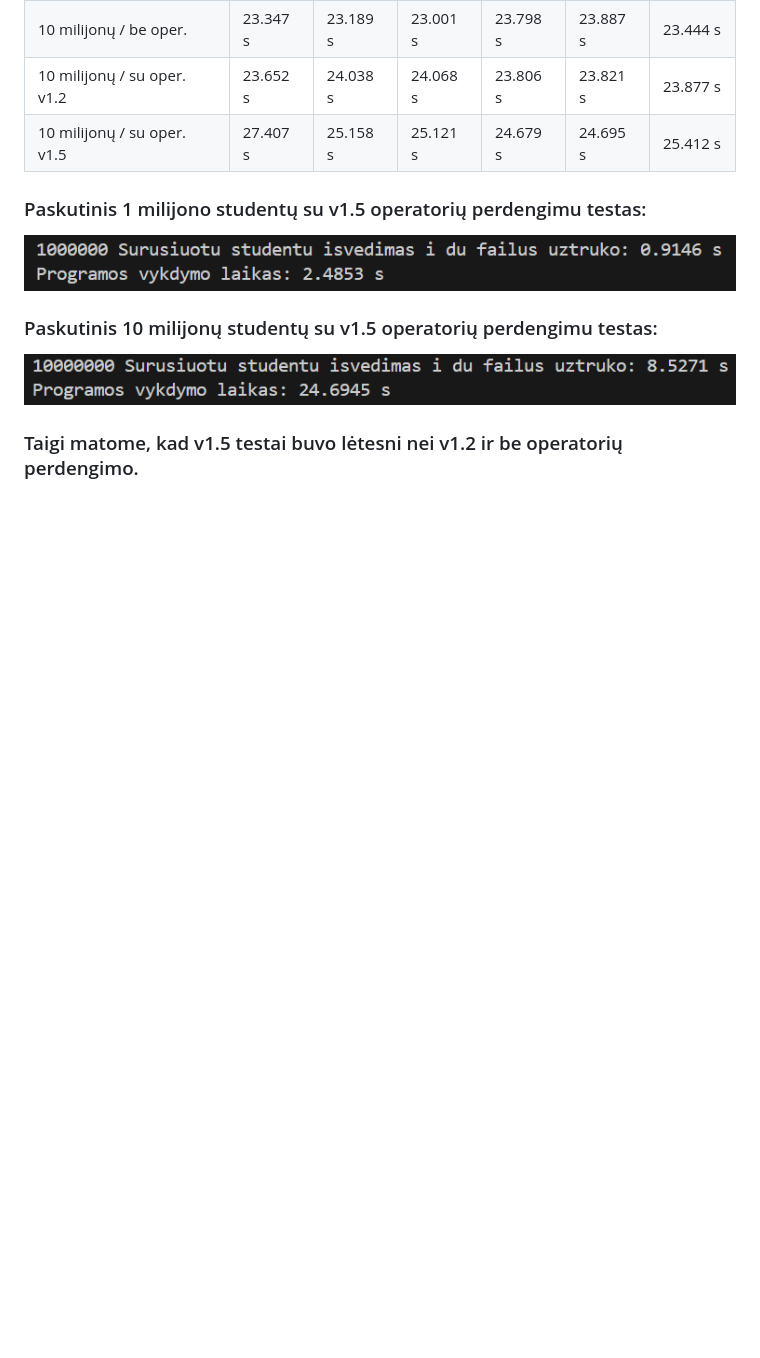
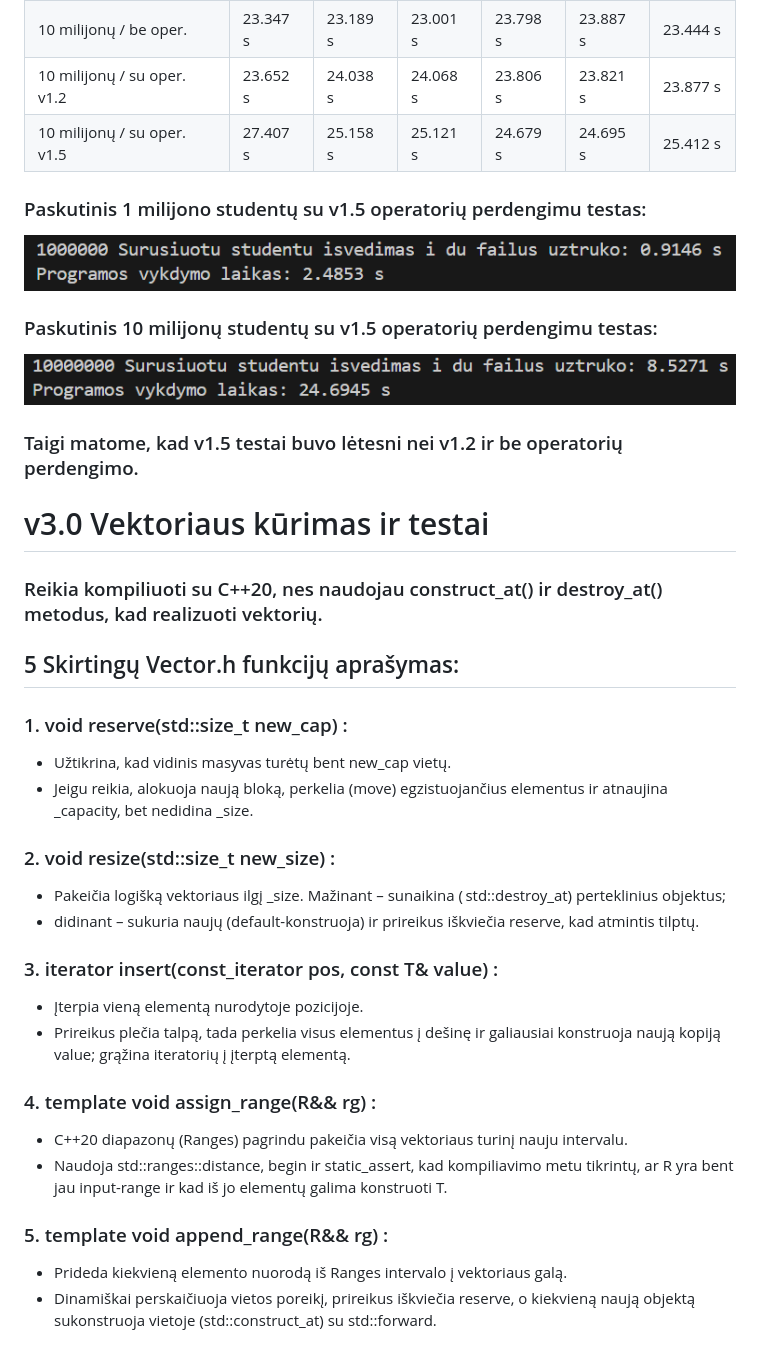
Before and after one commit to povilasjurgulis/antroji-uzd, a Markdown page: README.md, the part around the change. Rendered like a GitHub page; blank space fills up the shorter version.

Commit message:
aprašytos 5 funkcijos

```diff
--- a/README.md
+++ b/README.md
@@ -501,3 +501,23 @@ Klasės .exe failo dydis: 3.196 KB. Struktūros .exe failo dydis: 3.197 KB.
 ### Paskutinis 10 milijonų studentų su v1.5 operatorių perdengimu testas:
 ![alt text](./images/image-28.png)
 ### Taigi matome, kad v1.5 testai buvo lėtesni nei v1.2 ir be operatorių perdengimo.
+
+
+# v3.0 Vektoriaus kūrimas ir testai
+### Reikia kompiliuoti su C++20, nes naudojau construct_at() ir destroy_at() metodus, kad realizuoti vektorių.
+## 5 Skirtingų Vector.h funkcijų aprašymas:
+### 1. void reserve(std::size_t new_cap) :
+* Užtikrina, kad vidinis masyvas turėtų bent new_cap vietų.
+* Jeigu reikia, alokuoja naują bloką, perkelia (move) egzistuojančius elementus ir atnaujina _capacity, bet nedidina _size.
+### 2. void resize(std::size_t new_size) :
+* Pakeičia logišką vektoriaus ilgį _size. Mažinant – sunaikina ( std::destroy_at) perteklinius objektus;
+* didinant – sukuria naujų (default-konstruoja) ir prireikus iškviečia reserve, kad atmintis tilptų.
+### 3. iterator insert(const_iterator pos, const T& value) :
+* Įterpia vieną elementą nurodytoje pozicijoje.
+* Prireikus plečia talpą, tada perkelia visus elementus į dešinę ir galiausiai konstruoja naują kopiją value; grąžina iteratorių į įterptą elementą.
+### 4. 	template <R> void assign_range(R&& rg) :
+* C++20 diapazonų (Ranges) pagrindu pakeičia visą vektoriaus turinį nauju intervalu.
+* Naudoja std::ranges::distance, begin ir static_assert, kad kompiliavimo metu tikrintų, ar R yra bent jau input-range ir kad iš jo elementų galima konstruoti T.
+### 5. template <R> void append_range(R&& rg) :
+* Prideda kiekvieną elemento nuorodą iš Ranges intervalo į vektoriaus galą.
+* Dinamiškai perskaičiuoja vietos poreikį, prireikus iškviečia reserve, o kiekvieną naują objektą sukonstruoja vietoje (std::construct_at) su std::forward.
```
